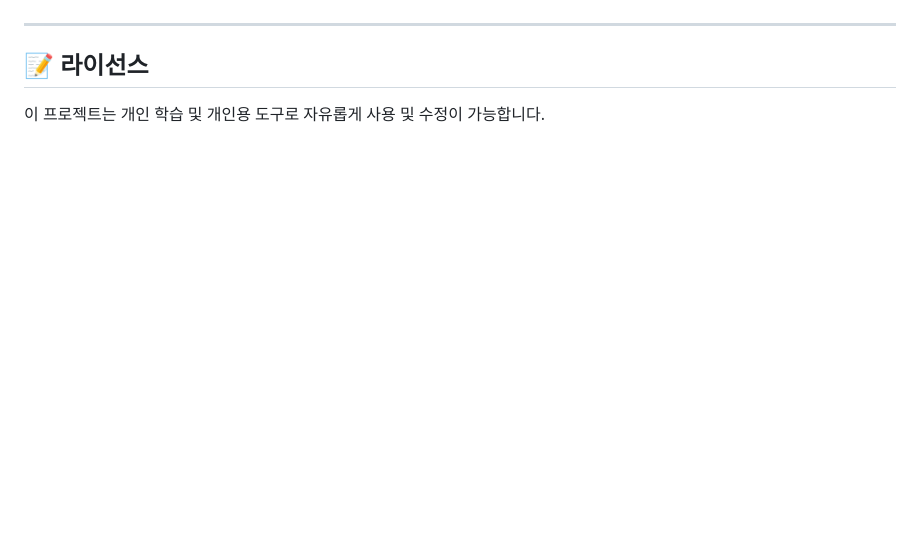
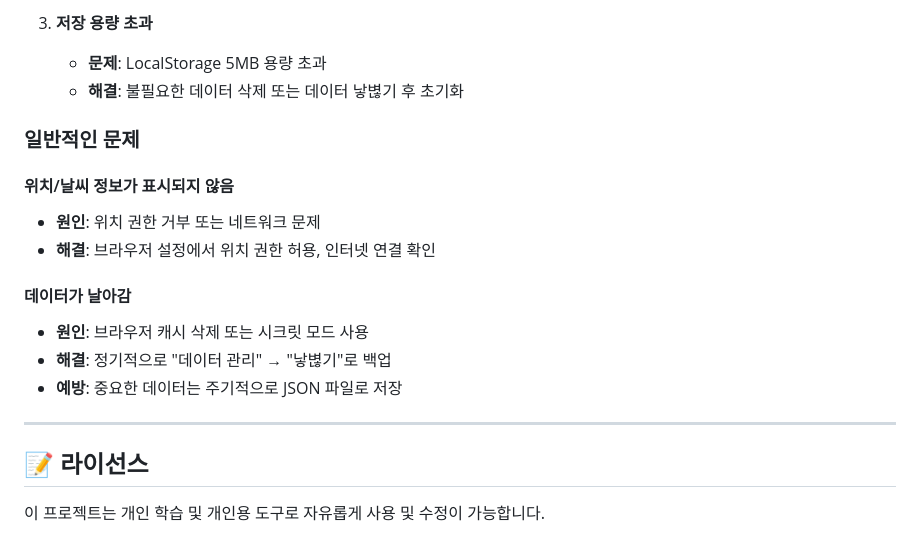
Before and after one commit to NaCl2618/CalmDash, a Markdown page: README.md, the part around one of its changes. GitHub-like rendering; blank space fills up the shorter version.

```diff
--- a/README.md
+++ b/README.md
@@ -100,3 +203,18 @@ npm test
+3. **저장 용량 초과**
+   - **문제**: LocalStorage 5MB 용량 초과
+   - **해결**: 불필요한 데이터 삭제 또는 데이터 낳볂기 후 초기화
+
+### 일반적인 문제
+
+#### 위치/날씨 정보가 표시되지 않음
+- **원인**: 위치 권한 거부 또는 네트워크 문제
+- **해결**: 브라우저 설정에서 위치 권한 허용, 인터넷 연결 확인
+
+#### 데이터가 날아감
+- **원인**: 브라우저 캐시 삭제 또는 시크릿 모드 사용
+- **해결**: 정기적으로 "데이터 관리" → "낳볂기"로 백업
+- **예방**: 중요한 데이터는 주기적으로 JSON 파일로 저장
+
 ---
 
 ## 📝 라이선스
```
Also changed, not shown: other parts of README.md (+103 -0 lines).
